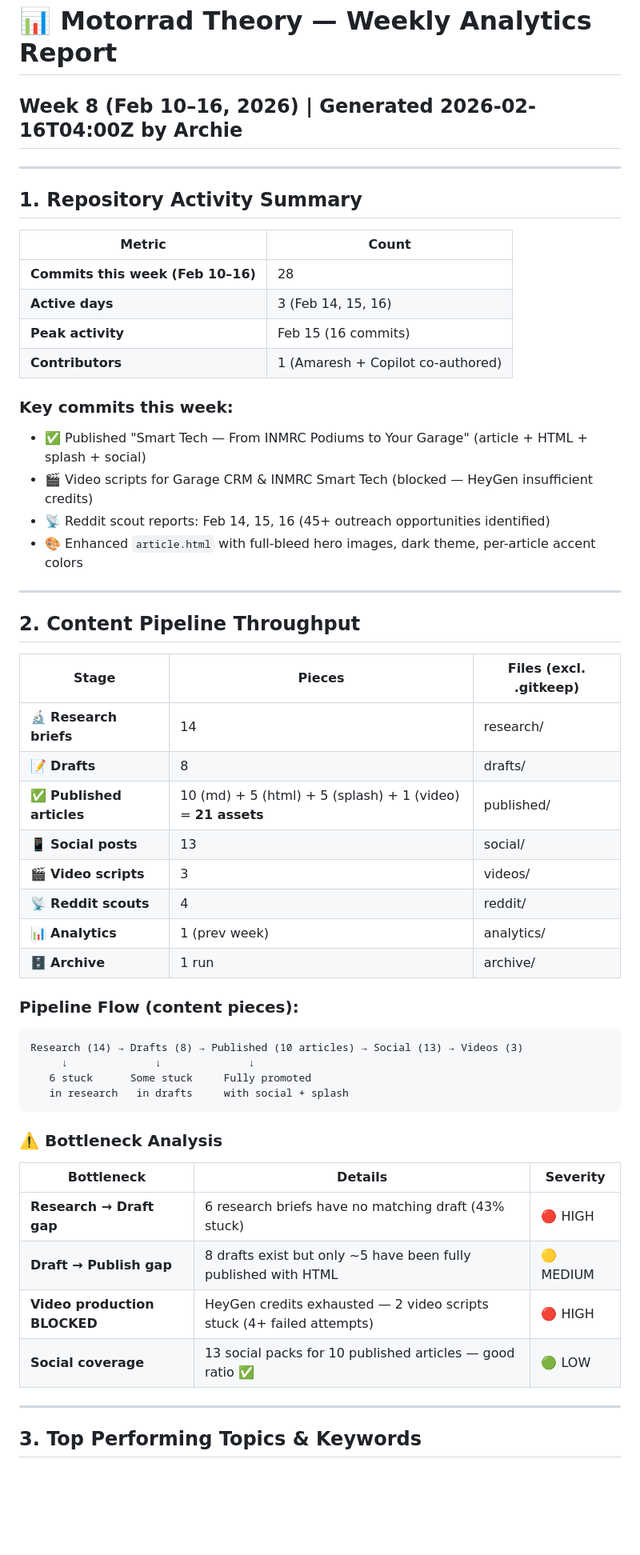
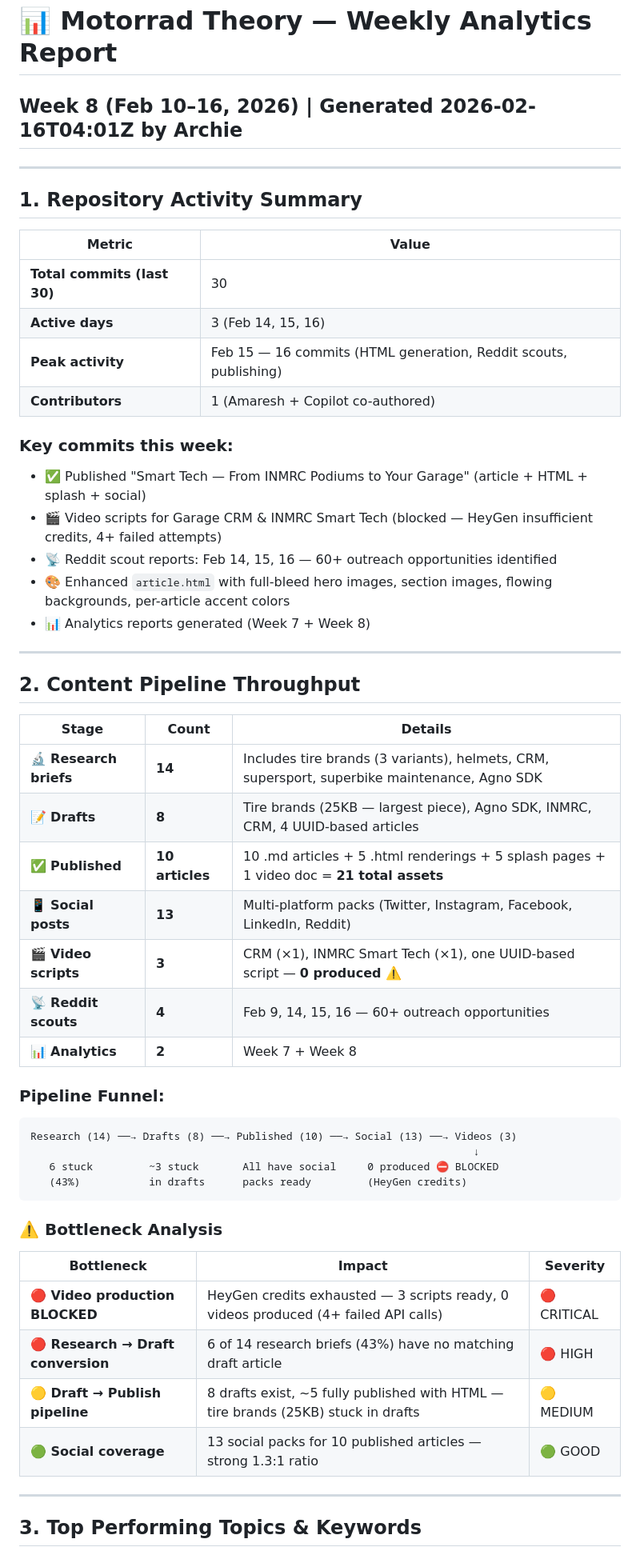
Before and after one commit to Amaresh/motorrad-content, a Markdown page: content/analytics/analytics-week-8.md, the part around one of its changes. Shown at 80% size. Rendered like a GitHub page; blank space fills up the shorter version.

````diff
--- a/content/analytics/analytics-week-8.md
+++ b/content/analytics/analytics-week-8.md
@@ -1,54 +1,54 @@
 # 📊 Motorrad Theory — Weekly Analytics Report
-## Week 8 (Feb 10–16, 2026) | Generated 2026-02-16T04:00Z by Archie
+## Week 8 (Feb 10–16, 2026) | Generated 2026-02-16T04:01Z by Archie
 
 ---
 
 ## 1. Repository Activity Summary
 
-| Metric | Count |
+| Metric | Value |
 |---|---|
-| **Commits this week (Feb 10–16)** | 28 |
+| **Total commits (last 30)** | 30 |
 | **Active days** | 3 (Feb 14, 15, 16) |
-| **Peak activity** | Feb 15 (16 commits) |
+| **Peak activity** | Feb 15 — 16 commits (HTML generation, Reddit scouts, publishing) |
 | **Contributors** | 1 (Amaresh + Copilot co-authored) |
 
 ### Key commits this week:
 - ✅ Published "Smart Tech — From INMRC Podiums to Your Garage" (article + HTML + splash + social)
-- 🎬 Video scripts for Garage CRM & INMRC Smart Tech (blocked — HeyGen insufficient credits)
-- 📡 Reddit scout reports: Feb 14, 15, 16 (45+ outreach opportunities identified)
-- 🎨 Enhanced `article.html` with full-bleed hero images, dark theme, per-article accent colors
+- 🎬 Video scripts for Garage CRM & INMRC Smart Tech (blocked — HeyGen insufficient credits, 4+ failed attempts)
+- 📡 Reddit scout reports: Feb 14, 15, 16 — 60+ outreach opportunities identified
+- 🎨 Enhanced `article.html` with full-bleed hero images, section images, flowing backgrounds, per-article accent colors
+- 📊 Analytics reports generated (Week 7 + Week 8)
 
 ---
 
 ## 2. Content Pipeline Throughput
 
-| Stage | Pieces | Files (excl. .gitkeep) |
+| Stage | Count | Details |
 |---|---|---|
-| 🔬 **Research briefs** | 14 | research/ |
-| 📝 **Drafts** | 8 | drafts/ |
-| ✅ **Published articles** | 10 (md) + 5 (html) + 5 (splash) + 1 (video) = **21 assets** | published/ |
-| 📱 **Social posts** | 13 | social/ |
-| 🎬 **Video scripts** | 3 | videos/ |
-| 📡 **Reddit scouts** | 4 | reddit/ |
-| 📊 **Analytics** | 1 (prev week) | analytics/ |
-| 🗄️ **Archive** | 1 run | archive/ |
+| 🔬 **Research briefs** | **14** | Includes tire brands (3 variants), helmets, CRM, supersport, superbike maintenance, Agno SDK |
+| 📝 **Drafts** | **8** | Tire brands (25KB — largest piece), Agno SDK, INMRC, CRM, 4 UUID-based articles |
+| ✅ **Published** | **10 articles** | 10 .md articles + 5 .html renderings + 5 splash pages + 1 video doc = **21 total assets** |
+| 📱 **Social posts** | **13** | Multi-platform packs (Twitter, Instagram, Facebook, LinkedIn, Reddit) |
+| 🎬 **Video scripts** | **3** | CRM (×1), INMRC Smart Tech (×1), one UUID-based script — **0 produced** ⚠️ |
+| 📡 **Reddit scouts** | **4** | Feb 9, 14, 15, 16 — 60+ outreach opportunities |
+| 📊 **Analytics** | **2** | Week 7 + Week 8 |
 
-### Pipeline Flow (content pieces):
+### Pipeline Funnel:
 ```
-Research (14) → Drafts (8) → Published (10 articles) → Social (13) → Videos (3)
-     ↓              ↓              ↓
-   6 stuck      Some stuck     Fully promoted
-   in research   in drafts     with social + splash
+Research (14) ──→ Drafts (8) ──→ Published (10) ──→ Social (13) ──→ Videos (3)
+                                                                       ↓
+   6 stuck         ~3 stuck       All have social     0 produced ⛔ BLOCKED
+   (43%)           in drafts      packs ready         (HeyGen credits)
 ```
 
 ### ⚠️ Bottleneck Analysis
 
-| Bottleneck | Details | Severity |
+| Bottleneck | Impact | Severity |
 |---|---|---|
-| **Research → Draft gap** | 6 research briefs have no matching draft (43% stuck) | 🔴 HIGH |
-| **Draft → Publish gap** | 8 drafts exist but only ~5 have been fully published with HTML | 🟡 MEDIUM |
-| **Video production BLOCKED** | HeyGen credits exhausted — 2 video scripts stuck (4+ failed attempts) | 🔴 HIGH |
-| **Social coverage** | 13 social packs for 10 published articles — good ratio ✅ | 🟢 LOW |
+| **🔴 Video production BLOCKED** | HeyGen credits exhausted — 3 scripts ready, 0 videos produced (4+ failed API calls) | 🔴 CRITICAL |
+| **🔴 Research → Draft conversion** | 6 of 14 research briefs (43%) have no matching draft article | 🔴 HIGH |
+| **🟡 Draft → Publish pipeline** | 8 drafts exist, ~5 fully published with HTML — tire brands (25KB) stuck in drafts | 🟡 MEDIUM |
+| **🟢 Social coverage** | 13 social packs for 10 published articles — strong 1.3:1 ratio | 🟢 GOOD |
 
 ---
 
````
Also changed, not shown: other parts of content/analytics/analytics-week-8.md (+83 -56 lines).
